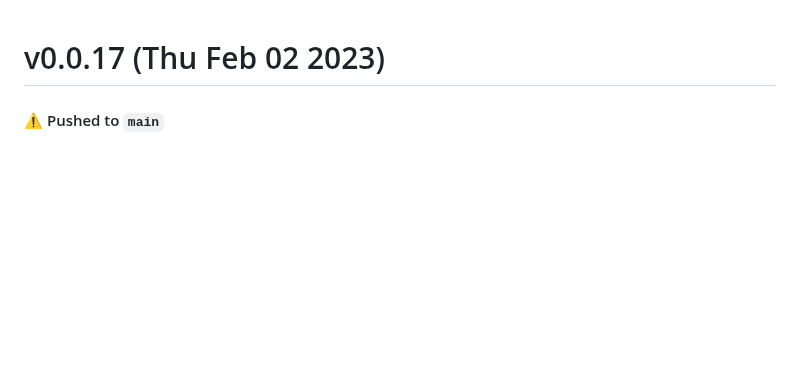
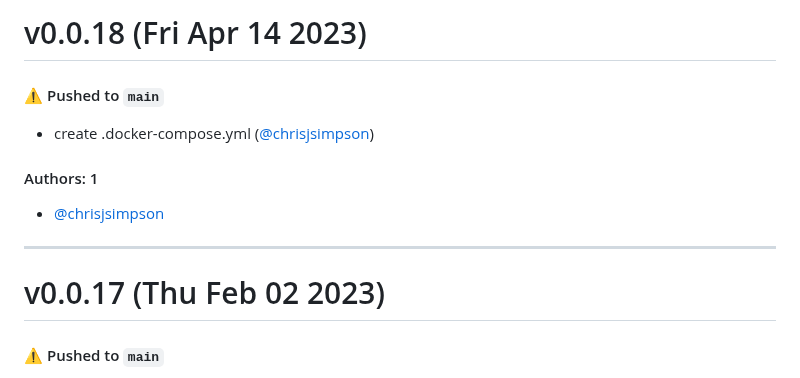
Before and after one commit to KarmaComputing/container-hosting, a Markdown page: CHANGELOG.md, the part around the change. Rendered like a GitHub page; blank space fills up the shorter version.

Commit message:
Update CHANGELOG.md [skip ci]

```diff
--- a/CHANGELOG.md
+++ b/CHANGELOG.md
@@ -1,3 +1,15 @@
+# v0.0.18 (Fri Apr 14 2023)
+
+#### ⚠️ Pushed to `main`
+
+- create .docker-compose.yml ([@chrisjsimpson](https://github.com/chrisjsimpson))
+
+#### Authors: 1
+
+- [@chrisjsimpson](https://github.com/chrisjsimpson)
+
+---
+
 # v0.0.17 (Thu Feb 02 2023)
 
 #### ⚠️ Pushed to `main`
```
